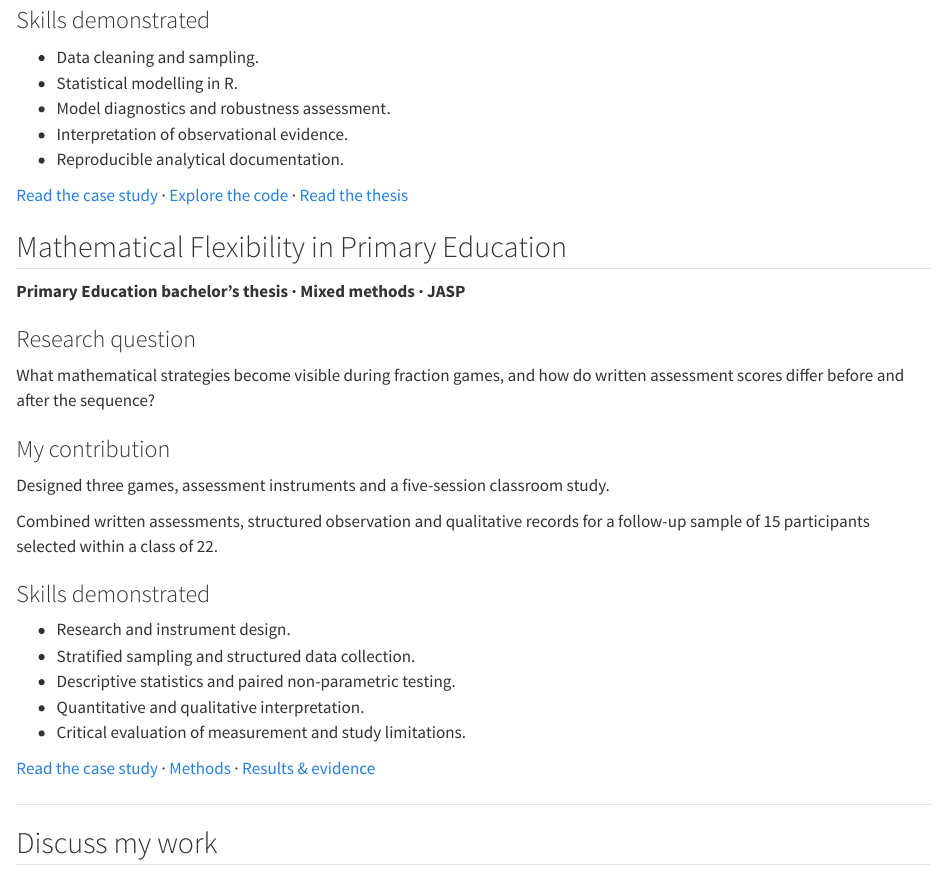
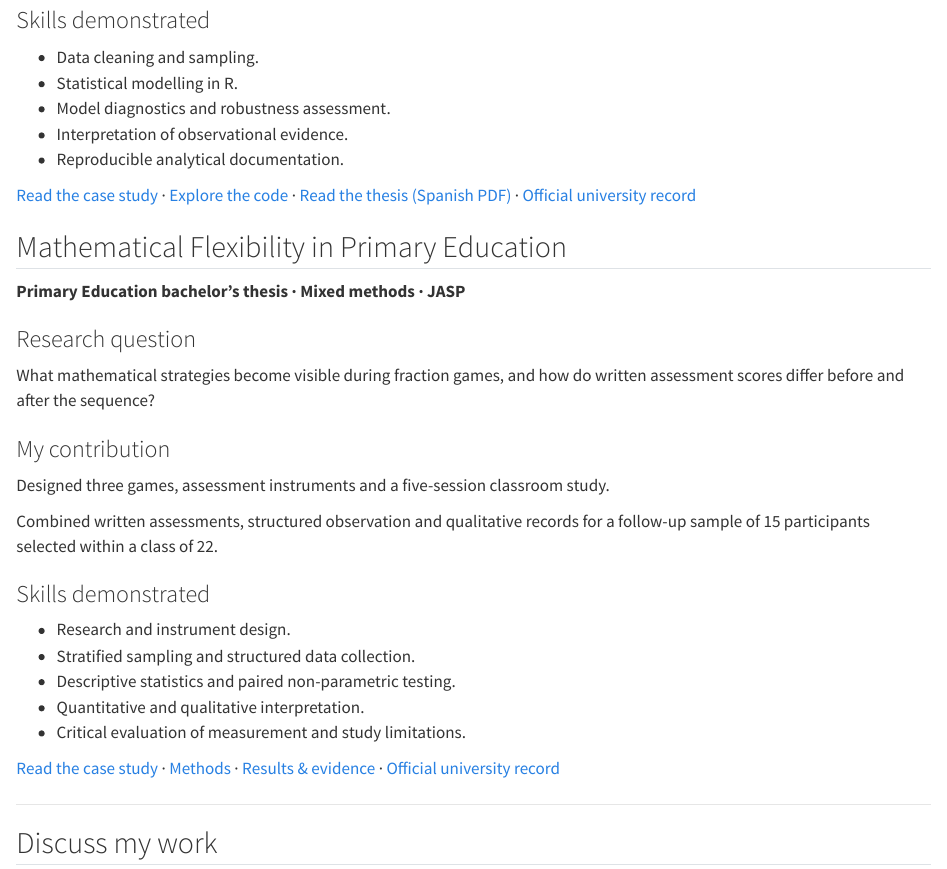
Before and after one commit to lauraiglesiasgr/gamification-math-apps-analysis, a Quarto document (projects.qmd): the page in a window 1100 px wide, from 960 px down. Rendered offline with R 4.5, knitr and Pandoc in place of Quarto, with nearby package versions.

Commit message:
Update projects.qmd with university record links
Added links to official university records for two theses.

```diff
--- a/projects.qmd
+++ b/projects.qmd
@@ -66,7 +66,8 @@ associations between app features and downloads.
 
 [Read the case study](gamification.qmd) ·
 [Explore the code](https://github.com/lauraiglesiasgr/gamification-math-apps-analysis/tree/main/R) ·
-[Read the thesis](https://github.com/lauraiglesiasgr/gamification-math-apps-analysis/blob/main/report/TFG_Iglesias_Garcia.pdf)
+[Read the thesis (Spanish PDF)](report/TFG_Iglesias_Garcia.pdf) ·
+[Official university record](https://hdl.handle.net/10115/414797)
 
 ## Mathematical Flexibility in Primary Education
 
@@ -97,7 +98,8 @@ selected within a class of 22.
 
 [Read the case study](mathematical-flexibility/index.qmd) ·
 [Methods](mathematical-flexibility/methods.qmd) ·
-[Results & evidence](mathematical-flexibility/evidence.qmd)
+[Results & evidence](mathematical-flexibility/evidence.qmd) ·
+[Official university record](https://hdl.handle.net/10115/428077)
 
 ---
 
```
